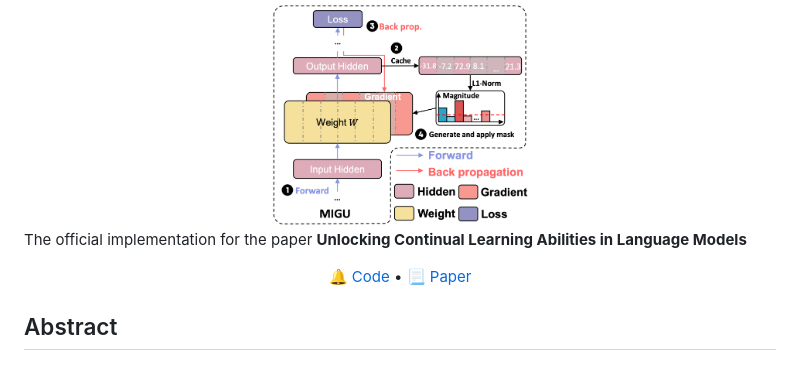
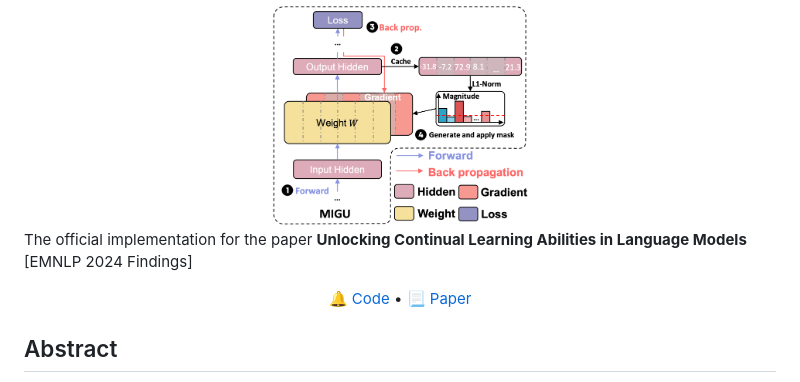
Before and after one commit to wenyudu/MIGU, a Markdown page: README.md, the part around the change. GitHub-like rendering.

```diff
--- a/README.md
+++ b/README.md
@@ -4,7 +4,7 @@
     <img src="data/MIGU.png" width="256" height="256">
 </div>
 
-The official implementation for the paper **Unlocking Continual Learning Abilities in Language Models**
+The official implementation for the paper **Unlocking Continual Learning Abilities in Language Models** [EMNLP 2024 Findings]
 
 <p align="center">
 🔔 <a href="https://github.com/wenyudu/MIGU" target="_blank">Code</a> • 📃 <a href="https://arxiv.org/abs/2406.17245" target="_blank">Paper</a><br>
```
